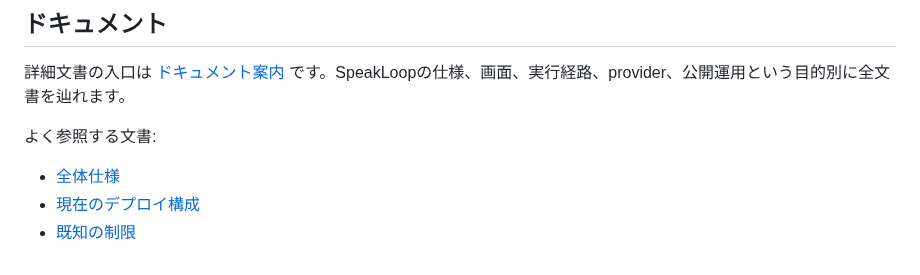
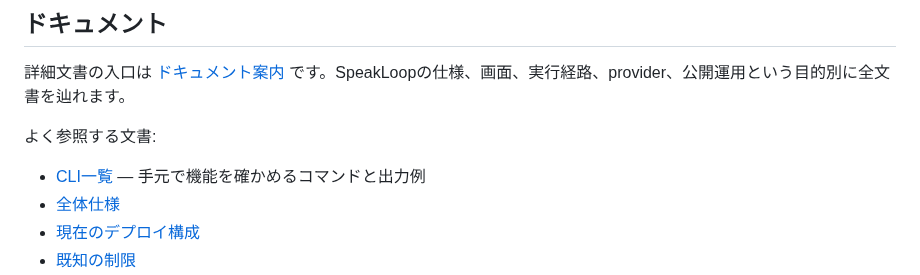
Before and after one commit to inakaegg/voice-lab, a Markdown page: README.md, the part around the change. Drawn GitHub-style.

Commit message:
CLI一覧CLI.mdを追加し実行例と出力例を記載 / Add CLI.md listing commands with real usage and output examples
Co-Authored-By: Claude Opus 5 <noreply@anthropic.com>

```diff
--- a/README.md
+++ b/README.md
@@ -179,6 +179,7 @@ Voice Lab本体にはオープンソースライセンスを付与していま
 
 よく参照する文書:
 
+- [CLI一覧](CLI.md) — 手元で機能を確かめるコマンドと出力例
 - [全体仕様](docs/speech-translation/SPEC.md)
 - [現在のデプロイ構成](docs/deployment/ARCHITECTURE.md)
 - [既知の制限](docs/speech-translation/KNOWN_LIMITS.md)
```
Also changed, not shown: CLI.md (added, +112 -0 lines).
